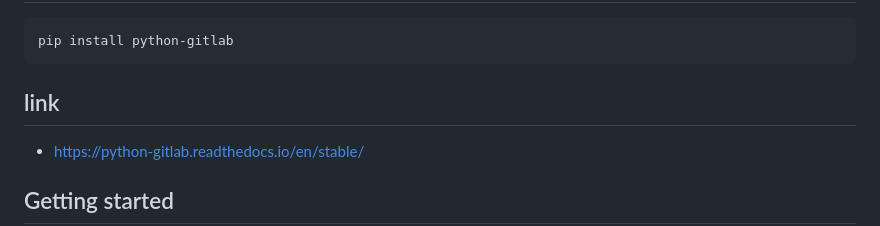
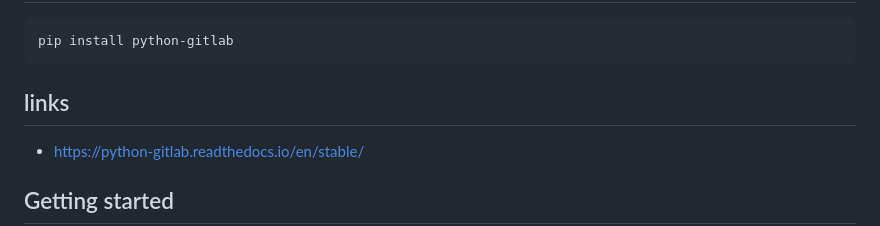
Before and after one commit to mamao000/gittimer, a Markdown page: README.md, the part around the change. Rendered like a GitHub page.

````diff
--- a/README.md
+++ b/README.md
@@ -5,7 +5,7 @@
 pip install python-gitlab
 ```
 
-## link
+## links
 - https://python-gitlab.readthedocs.io/en/stable/
 
 ## Getting started
````
